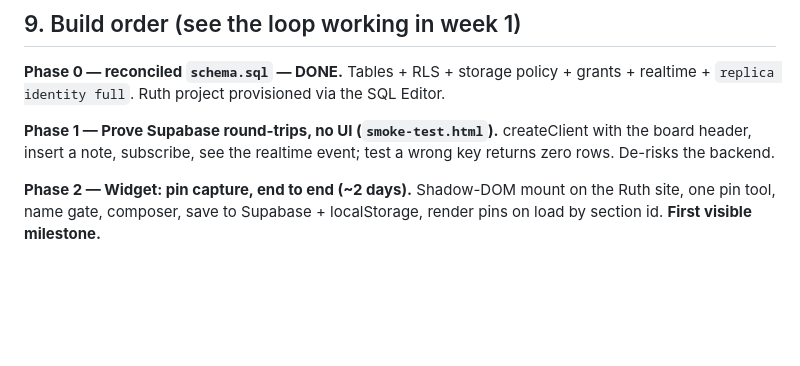
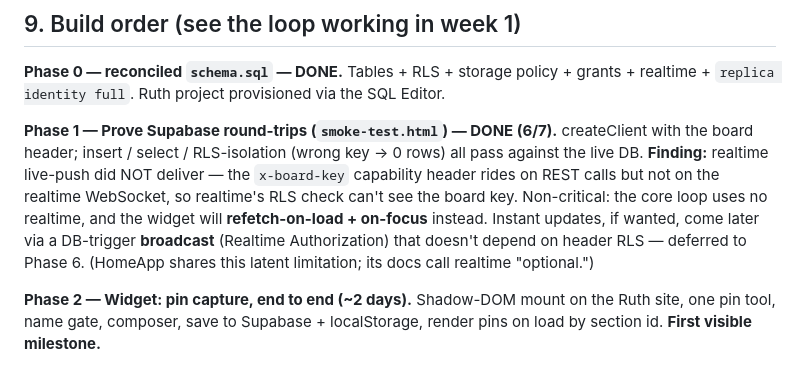
Before and after one commit to yoniversefilms/website-review, a Markdown page: PLAN.md, the part around the change. Rendered like a GitHub page; blank space fills up the shorter version.

Commit message:
Phase 1 done: backend verified 6/7; record realtime-vs-header-RLS finding
smoke-test.html passes insert/select/RLS-isolation against the live DB.
Realtime live-push deferred (capability header not on the WS connection);
widget will refetch-on-focus, DB-broadcast option noted for Phase 6.

Co-Authored-By: Claude Opus 4.8 <noreply@anthropic.com>

```diff
--- a/PLAN.md
+++ b/PLAN.md
@@ -209,9 +209,15 @@ note (photos queue in IndexedDB, which has room; localStorage doesn't).
 **Phase 0 — reconciled `schema.sql` — DONE.** Tables + RLS + storage policy + grants +
 realtime + `replica identity full`. Ruth project provisioned via the SQL Editor.
 
-**Phase 1 — Prove Supabase round-trips, no UI (`smoke-test.html`).** createClient with
-the board header, insert a note, subscribe, see the realtime event; test a wrong key
-returns zero rows. De-risks the backend.
+**Phase 1 — Prove Supabase round-trips (`smoke-test.html`) — DONE (6/7).** createClient
+with the board header; insert / select / RLS-isolation (wrong key → 0 rows) all pass
+against the live DB. **Finding:** realtime live-push did NOT deliver — the `x-board-key`
+capability header rides on REST calls but not on the realtime WebSocket, so realtime's
+RLS check can't see the board key. Non-critical: the core loop uses no realtime, and the
+widget will **refetch-on-load + on-focus** instead. Instant updates, if wanted, come later
+via a DB-trigger **broadcast** (Realtime Authorization) that doesn't depend on header RLS
+— deferred to Phase 6. (HomeApp shares this latent limitation; its docs call realtime
+"optional.")
 
 **Phase 2 — Widget: pin capture, end to end (~2 days).** Shadow-DOM mount on the Ruth
 site, one pin tool, name gate, composer, save to Supabase + localStorage, render pins on
```
